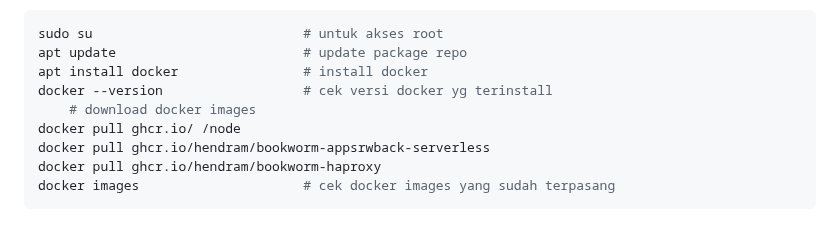
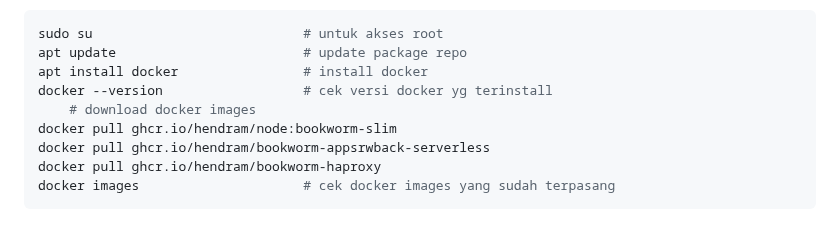
Before and after one commit to odp-bni-330/odp-bni-330.github.io, a Markdown page: MATERI_BELAJAR/9-Networking_basic/README.md, the part around the change. GitHub-like rendering.

Commit message:
update day 9
awikwok uwooghh uwooghh

```diff
--- a/MATERI_BELAJAR/9-Networking_basic/README.md
+++ b/MATERI_BELAJAR/9-Networking_basic/README.md
@@ -170,7 +170,7 @@ apt update                        # update package repo
 apt install docker                # install docker
 docker --version                  # cek versi docker yg terinstall
     # download docker images
-docker pull ghcr.io/ /node
+docker pull ghcr.io/hendram/node:bookworm-slim
 docker pull ghcr.io/hendram/bookworm-appsrwback-serverless
 docker pull ghcr.io/hendram/bookworm-haproxy
 docker images                     # cek docker images yang sudah terpasang
```
